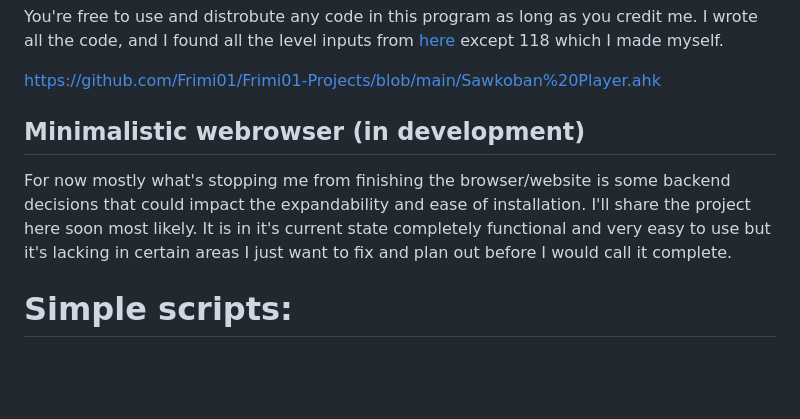
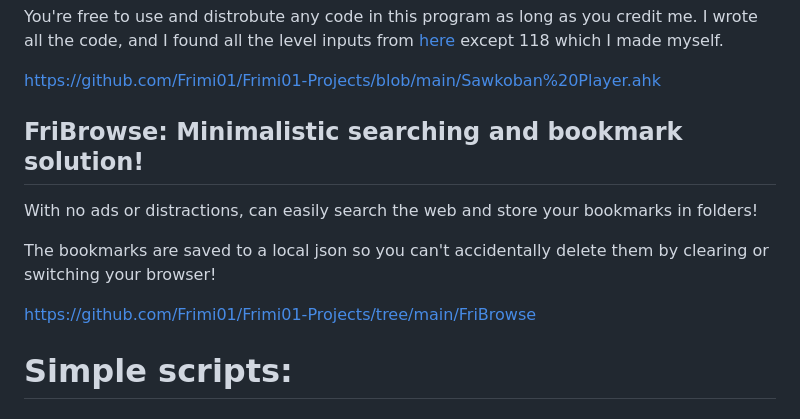
Before and after one commit to Frimi01/Frimi01-Projects, a Markdown page: README.md, the part around the change. GitHub-like rendering; blank space fills up the shorter version.

```diff
--- a/README.md
+++ b/README.md
@@ -27,8 +27,12 @@ You're free to use and distrobute any code in this program as long as you credit
 
 https://github.com/Frimi01/Frimi01-Projects/blob/main/Sawkoban%20Player.ahk
 
-## Minimalistic webrowser (in development)
-For now mostly what's stopping me from finishing the browser/website is some backend decisions that could impact the expandability and ease of installation. I'll share the project here soon most likely. It is in it's current state completely functional and very easy to use but it's lacking in certain areas I just want to fix and plan out before I would call it complete.
+## FriBrowse: Minimalistic searching and bookmark solution!
+With no ads or distractions, can easily search the web and store your bookmarks in folders!
+
+The bookmarks are saved to a local json so you can't accidentally delete them by clearing or switching your browser!
+
+https://github.com/Frimi01/Frimi01-Projects/tree/main/FriBrowse
 
 # Simple scripts:
 
```
